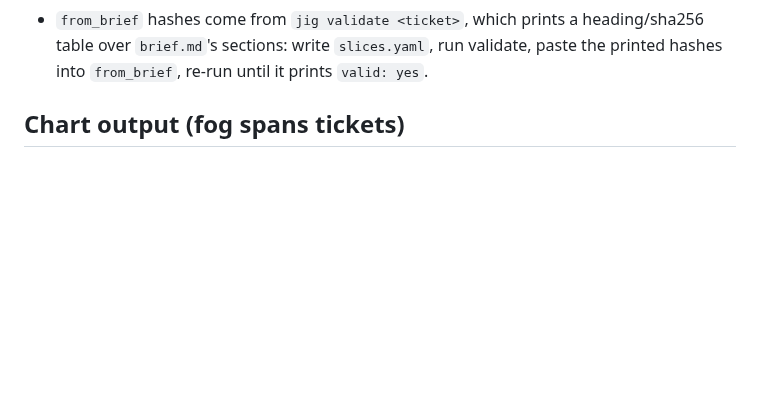
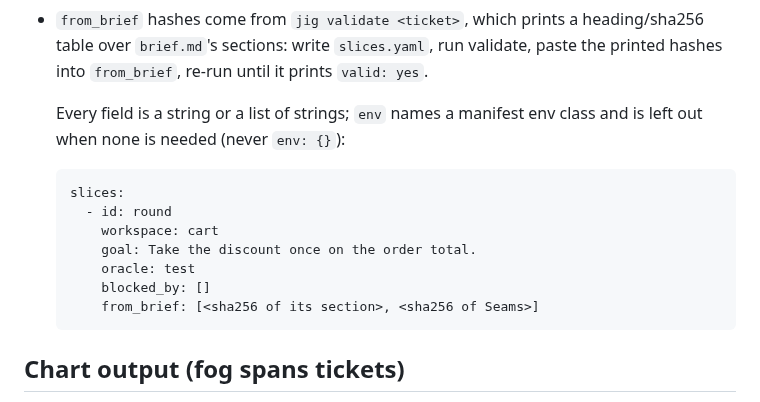
Before and after one commit to develdeco/jig, a Markdown page: skills/intake/SKILL.md, the part around the change. GitHub-like rendering; blank space fills up the shorter version.

Commit message:
docs(intake): show the exact shape of slices.yaml, so env and from_brief are written as strings

````diff
--- a/skills/intake/SKILL.md
+++ b/skills/intake/SKILL.md
@@ -39,6 +39,18 @@ The section never lists test cases, never asks for a test per rule, and never as
 - `slices.yaml`: one entry per slice - `id`, `workspace`, `goal`, `oracle`, `env`, `blocked_by`, `from_brief`. Slices are tracer bullets: narrow but a COMPLETE path, demoable alone. One cohesive change is one slice: split only where a part builds, verifies and demos on its own, since each slice is claimed and verified on its own; the REPRO, GUARDRAIL and prefactoring slices stay their own. Prefactoring is its own slice, first. A slice that proves itself with the repo's whole suite names that manifest oracle (its name in `.claude/jig.yaml`, or the detected default such as `test` for a Go repo), so it gets the repo's declared command and the gate can reuse its pass; a literal command is for a narrower proof. `blocked_by` encodes the blocking edges between slices. Every slice lists `Seams` in `from_brief`, so its builder reads it.
 - `from_brief` hashes come from `jig validate <ticket>`, which prints a heading/sha256 table over `brief.md`'s sections: write `slices.yaml`, run validate, paste the printed hashes into `from_brief`, re-run until it prints `valid: yes`.
 
+  Every field is a string or a list of strings; `env` names a manifest env class and is left out when none is needed (never `env: {}`):
+
+  ```yaml
+  slices:
+    - id: round
+      workspace: cart
+      goal: Take the discount once on the order total.
+      oracle: test
+      blocked_by: []
+      from_brief: [<sha256 of its section>, <sha256 of Seams>]
+  ```
+
 ## Chart output (fog spans tickets)
 
 A chart is `charts/<name>/map.md` (for people; jig reads only its fog section, for `jig recall`, so keep that heading), sectioned Destination · Notes · Decisions so far · Not yet specified (fog) · Out of scope, plus `charts/<name>/tickets.yaml` (the handover jig reads and writes). Decision tickets: one per grilling session, entered into `tickets.yaml` as they resolve, each with a `key:` naming which of `project.yaml`'s declared keys it mints under (omit it only when the project declares exactly one). Graduation: `jig graduate <name>` creates the entries without ids and writes the ids back, so re-running it after fog clears creates just the new tickets - the map decides, it never builds.
````
